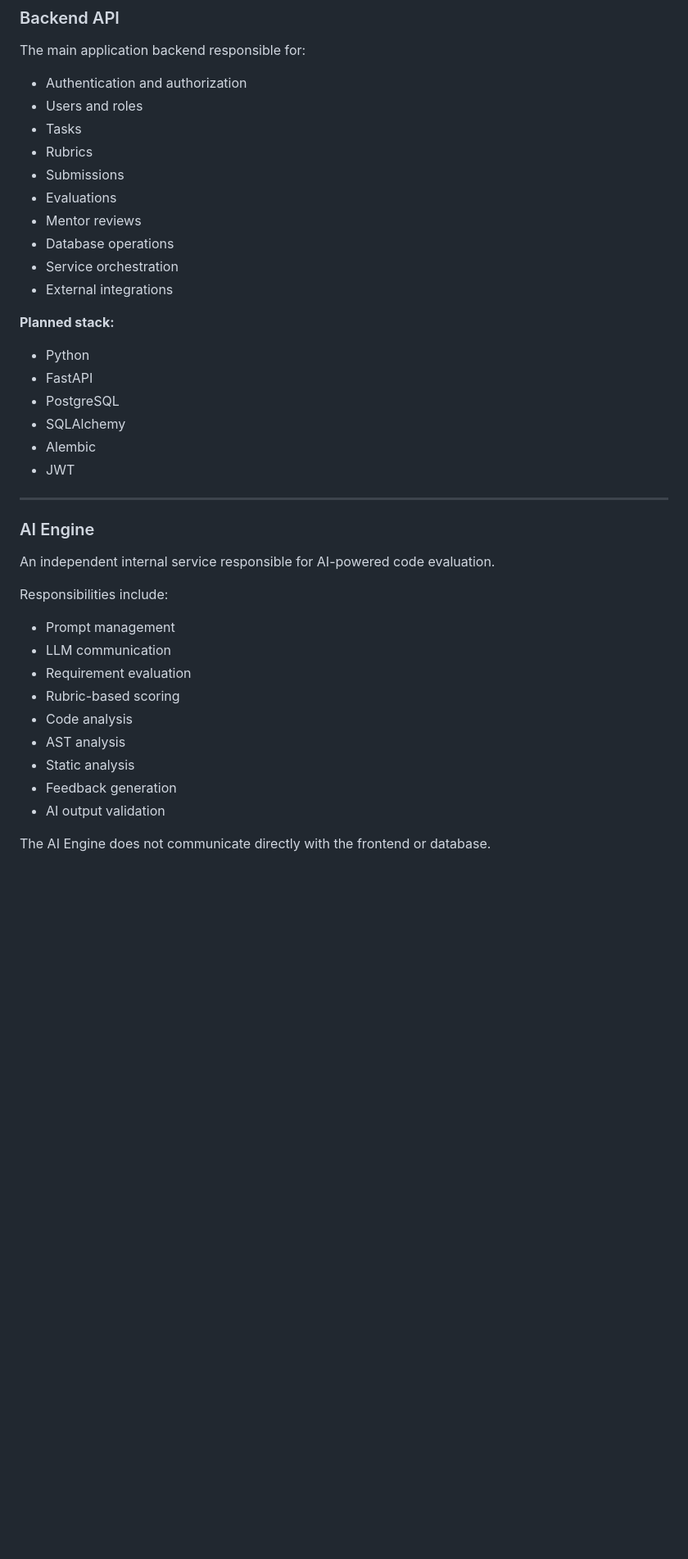
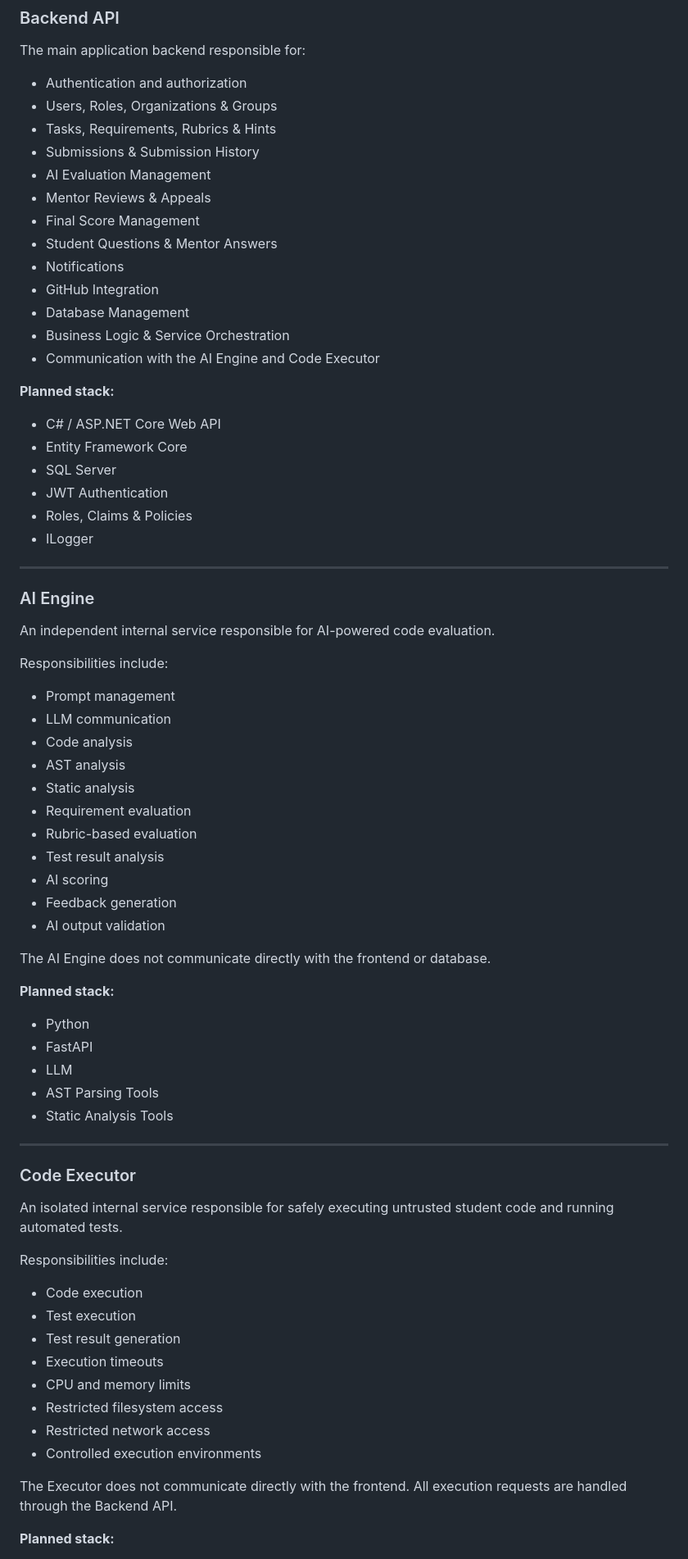
Before and after one commit to Rawan-Sotohy/ai-code-reviewer, a Markdown page: README.md, the part around one of its changes. Shown at 82% size. Drawn GitHub-style; blank space fills up the shorter version.

```diff
--- a/README.md
+++ b/README.md
@@ -150,24 +190,27 @@ The frontend application provides the user-facing experience for mentors and stu
 The main application backend responsible for:
 
 - Authentication and authorization
-- Users and roles
-- Tasks
-- Rubrics
-- Submissions
-- Evaluations
-- Mentor reviews
-- Database operations
-- Service orchestration
-- External integrations
+- Users, Roles, Organizations & Groups
+- Tasks, Requirements, Rubrics & Hints
+- Submissions & Submission History
+- AI Evaluation Management
+- Mentor Reviews & Appeals
+- Final Score Management
+- Student Questions & Mentor Answers
+- Notifications
+- GitHub Integration
+- Database Management
+- Business Logic & Service Orchestration
+- Communication with the AI Engine and Code Executor
 
 **Planned stack:**
 
-- Python
-- FastAPI
-- PostgreSQL
-- SQLAlchemy
-- Alembic
-- JWT
+- C# / ASP.NET Core Web API
+- Entity Framework Core
+- SQL Server
+- JWT Authentication
+- Roles, Claims & Policies
+- ILogger
 
 ---
 
@@ -179,12 +222,44 @@ Responsibilities include:
 
 - Prompt management
 - LLM communication
-- Requirement evaluation
-- Rubric-based scoring
 - Code analysis
 - AST analysis
 - Static analysis
+- Requirement evaluation
+- Rubric-based evaluation
+- Test result analysis
+- AI scoring
 - Feedback generation
 - AI output validation
 
 The AI Engine does not communicate directly with the frontend or database.
+
+**Planned stack:**
+
+- Python
+- FastAPI
+- LLM
+- AST Parsing Tools
+- Static Analysis Tools
+
+---
+
+### Code Executor
+
+An isolated internal service responsible for safely executing untrusted student code and running automated tests.
+
+Responsibilities include:
+
+- Code execution
+- Test execution
+- Test result generation
+- Execution timeouts
+- CPU and memory limits
+- Restricted filesystem access
+- Restricted network access
+- Controlled execution environments
+
+The Executor does not communicate directly with the frontend. All execution requests are handled through the Backend API.
+
+**Planned stack:**
+
```
Also changed, not shown: other parts of README.md (+88 -49 lines).
